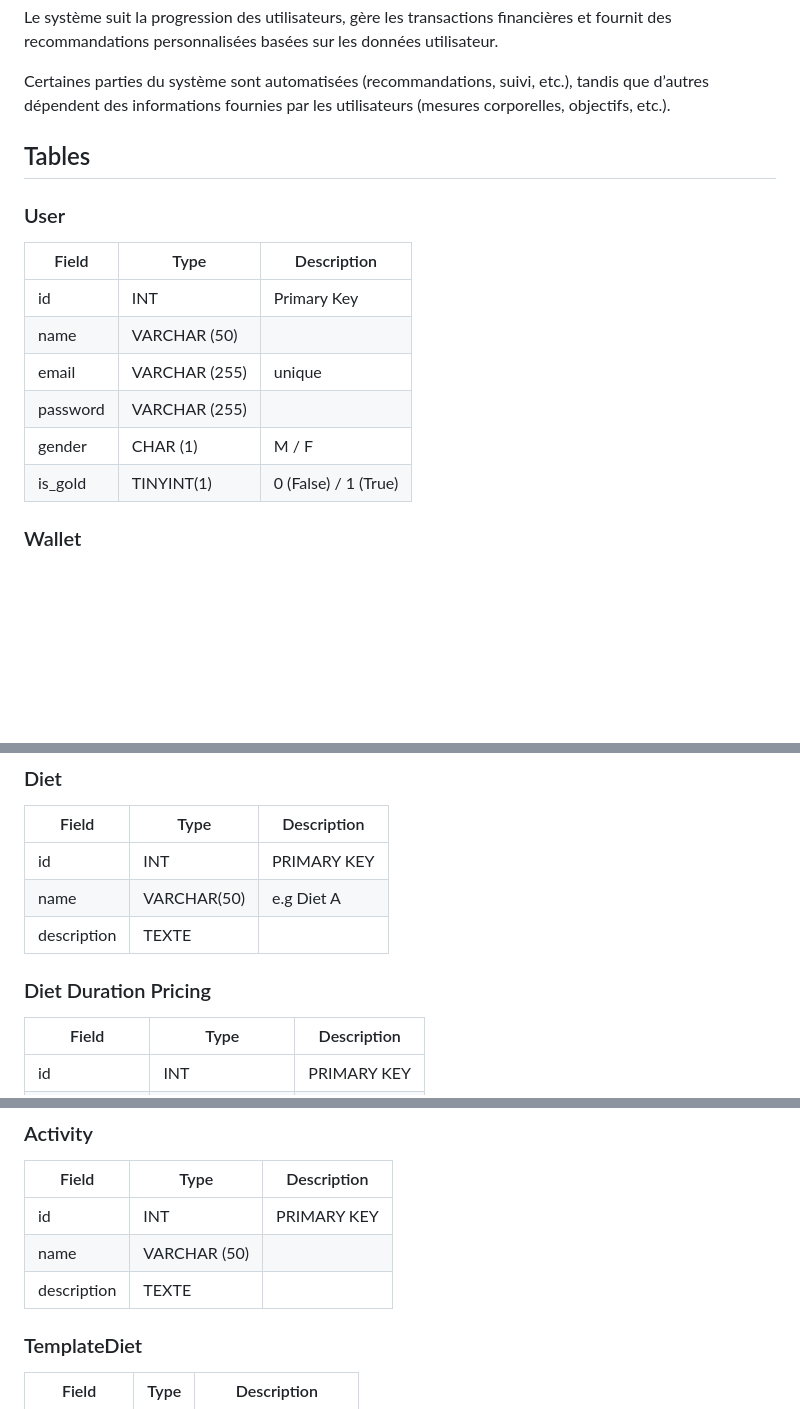
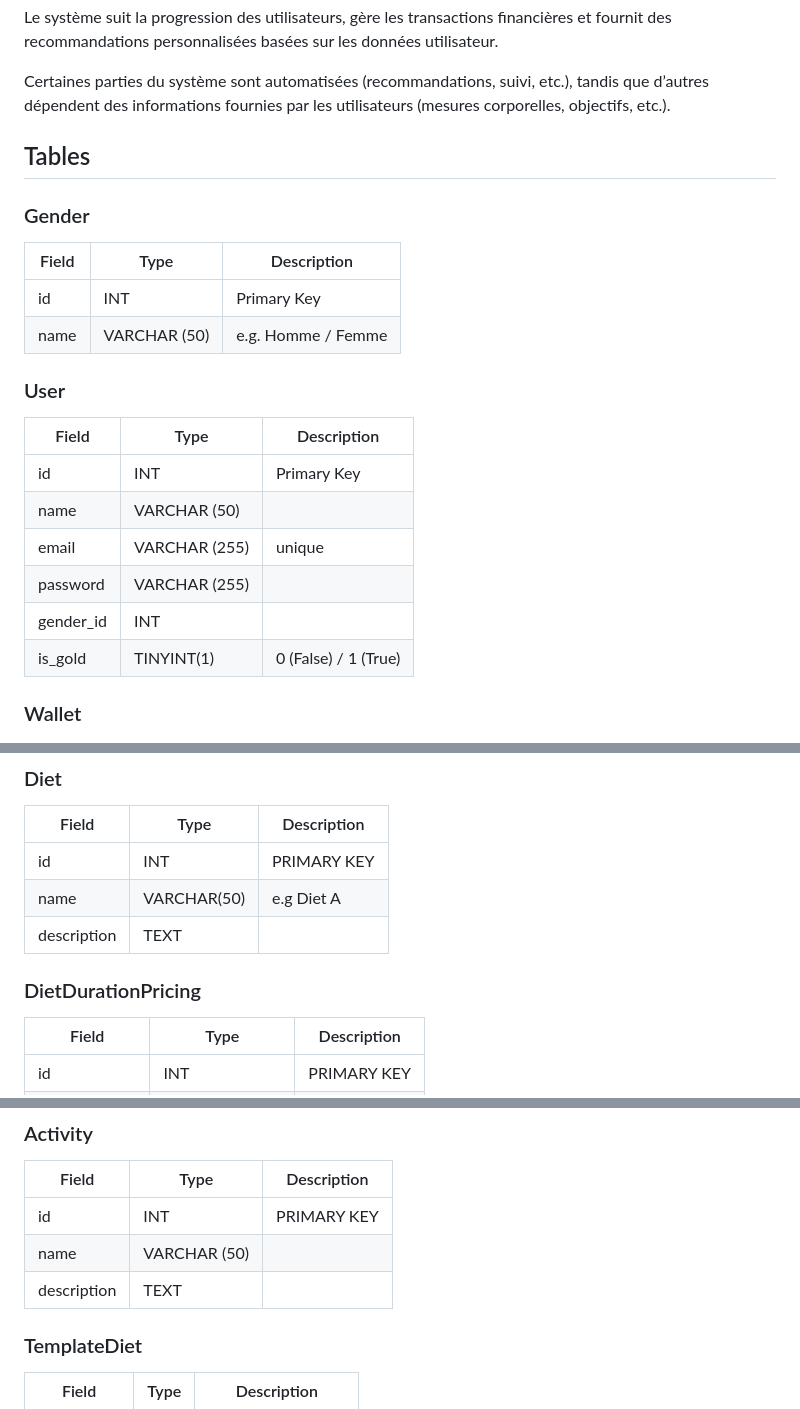
Before and after one commit to Hiraina/gestion-regime, a Markdown page: dbConception.md, 3 parts joined by grey strips. GitHub-like rendering; blank space fills up the shorter version.

```diff
--- a/dbConception.md
+++ b/dbConception.md
@@ -12,6 +12,13 @@ Certaines parties du système sont automatisées (recommandations, suivi, etc.),
 
 ## Tables
 
+### Gender
+| Field | Type | Description |
+|------|------|------------|
+|id    | INT  |  Primary Key |
+|name  | VARCHAR (50) | e.g. Homme / Femme |
+
+
 ### User
 | Field | Type | Description |
 |------|------|------------|
@@ -19,7 +26,7 @@ Certaines parties du système sont automatisées (recommandations, suivi, etc.),
 |name  | VARCHAR (50) |
 |email | VARCHAR (255) | unique|
 |password | VARCHAR (255)|
-|gender | CHAR (1) | M / F |
+|gender_id | INT | |
 |is_gold| TINYINT(1) | 0 (False) / 1 (True)|
 
 ### Wallet
@@ -92,9 +100,9 @@ Certaines parties du système sont automatisées (recommandations, suivi, etc.),
 |-------|------|-------------|
 |id | INT | PRIMARY KEY |
 |name | VARCHAR(50) | e.g Diet A|
-|description | TEXTE ||
+|description | TEXT ||
 
-### Diet Duration Pricing
+### DietDurationPricing
 | Field | Type | Description |
 |-------|------|-------------|
 |id | INT | PRIMARY KEY |
@@ -120,7 +128,7 @@ Certaines parties du système sont automatisées (recommandations, suivi, etc.),
 |-------|------|-------------|
 |id | INT | PRIMARY KEY |
 |name | VARCHAR (50) | |
-|description | TEXTE ||
+|description | TEXT ||
 
 ### TemplateDiet
 | Field | Type | Description |
```
Also changed, not shown: other parts of dbConception.md (+32 -0 lines).
